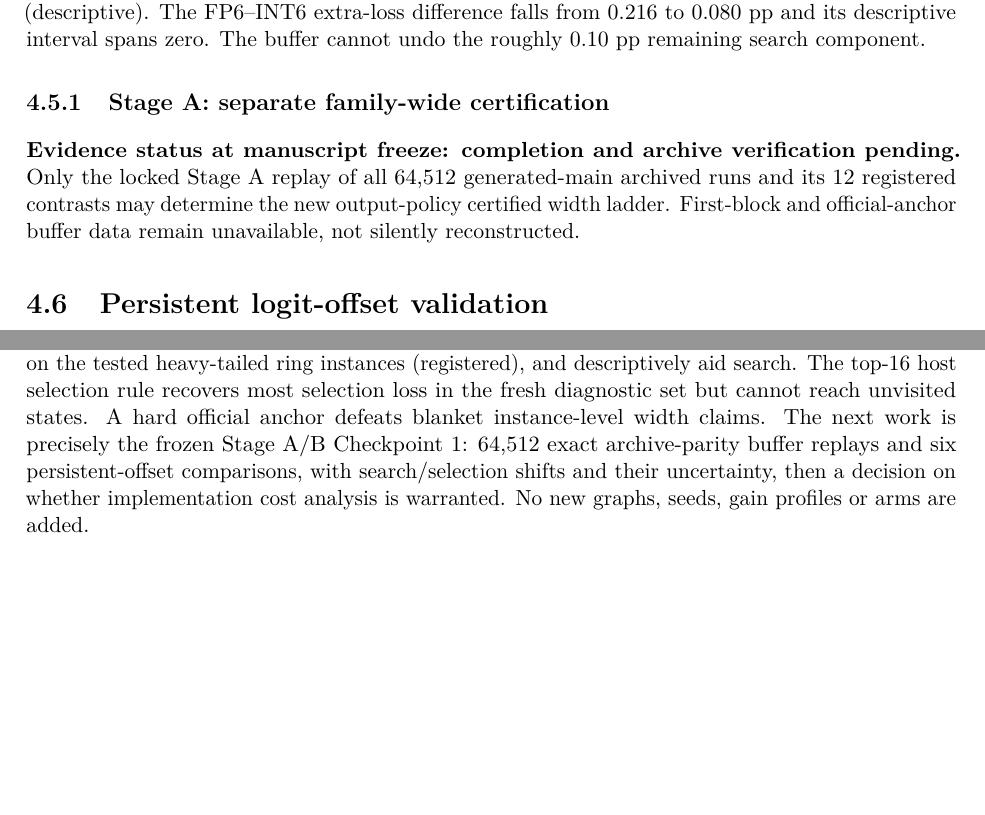
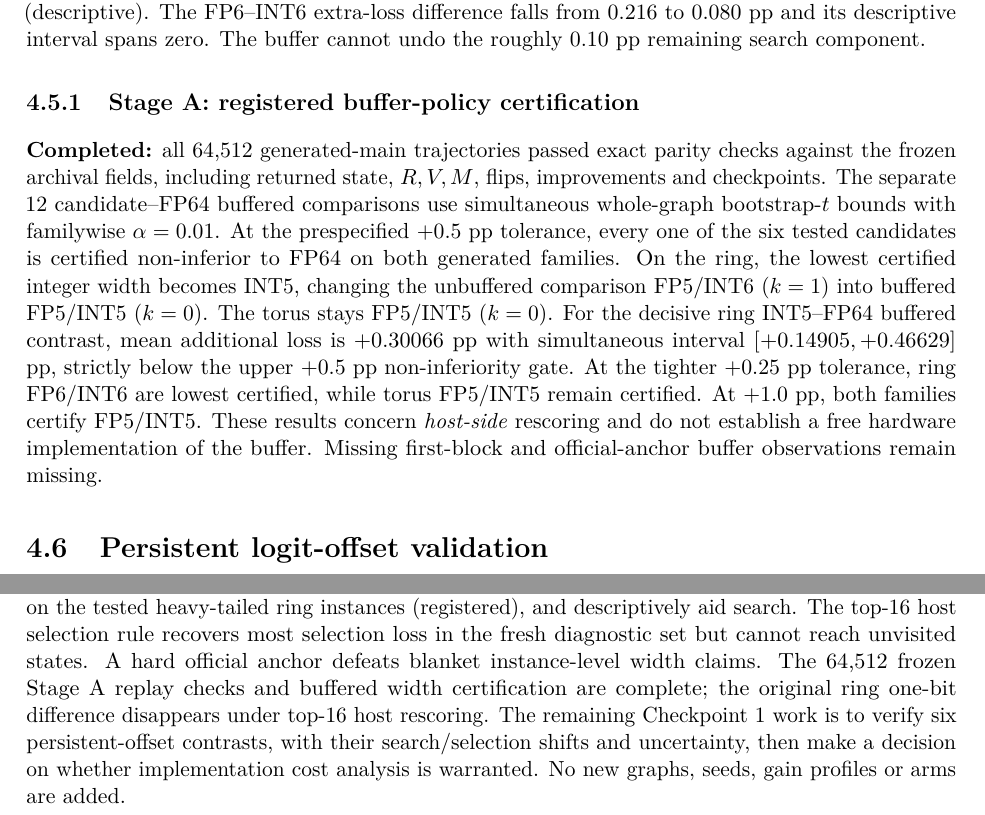
Before and after one commit to Makise-okabe/MRAM_P-bit, a LaTeX thesis (main.tex): two parts of pages 11 and 14 of 29 before the commit and two parts of pages 10 and 13 of 28 after it, joined at a grey line, cut so that both start at the same text, the shorter picture padded with empty space. Compiled offline with pdfLaTeX.

Commit message:
Integrate verified 64,512-run Stage A buffered k=0 result and simplify preliminary figure list

```diff
--- a/main.tex
+++ b/main.tex
@@ -344,15 +345,30 @@ extra-loss difference falls from 0.216 to
 The buffer cannot undo the roughly 0.10 pp
 remaining search component.
 \thesisfig{F09_output_policy}{Descriptive pre/post host-rescoring changes in the frozen fresh weak-tail sample; this is not the new Stage A family-wide certification.}
-\subsection{Stage A: separate family-wide certification}
-\textbf{Evidence status at manuscript freeze:
-completion and archive verification pending.}
-Only the locked Stage A replay of all
-64,512 generated-main archived runs and its
-12 registered contrasts may determine the
-new output-policy certified width ladder.
-First-block and official-anchor buffer data
-remain unavailable, not silently reconstructed.
+\subsection{Stage A: registered buffer-policy certification}
+\textbf{Completed:} all 64,512 generated-main trajectories
+passed exact parity checks against the frozen archival fields,
+including returned state, $R,V,M$, flips, improvements and
+checkpoints. The separate 12 candidate--FP64 buffered
+comparisons use simultaneous whole-graph bootstrap-$t$
+bounds with familywise $\alpha=0.01$.
+At the prespecified $+0.5$ pp tolerance, every one of
+the six tested candidates is certified non-inferior to
+FP64 on both generated families. On the ring, the lowest
+certified integer width becomes INT5, changing the
+unbuffered comparison FP5/INT6 ($k=1$) into buffered
+FP5/INT5 ($k=0$). The torus stays FP5/INT5 ($k=0$).
+For the decisive ring INT5--FP64 buffered contrast,
+mean additional loss is $+0.30066$ pp with simultaneous
+interval $[+0.14905,+0.46629]$ pp, strictly below the
+upper $+0.5$ pp non-inferiority gate.
+At the tighter $+0.25$ pp tolerance, ring FP6/INT6
+are lowest certified, while torus FP5/INT5 remain
+certified. At $+1.0$ pp, both families certify
+FP5/INT5. These results concern \emph{host-side}
+rescoring and do not establish a free hardware
+implementation of the buffer. Missing first-block and
+official-anchor buffer observations remain missing.
 
 \section{Persistent logit-offset validation}
 \textbf{Evidence status at manuscript freeze:
@@ -474,12 +490,13 @@ selection loss in the fresh diagnostic
 set but cannot reach unvisited states.
 A hard official anchor defeats blanket
 instance-level width claims.
-The next work is precisely the frozen
-Stage A/B Checkpoint 1: 64,512 exact
-archive-parity buffer replays and
-six persistent-offset comparisons,
-with search/selection shifts and
-their uncertainty, then a decision
+The 64,512 frozen Stage A replay checks and buffered
+width certification are complete; the original ring
+one-bit difference disappears under top-16 host rescoring.
+The remaining Checkpoint 1 work is to verify
+six persistent-offset contrasts,
+with their search/selection shifts and
+uncertainty, then make a decision
 on whether implementation cost
 analysis is warranted. No new graphs,
 seeds, gain profiles or arms are added.
```
Also changed, not shown: main.tex (9 more changed lines).
